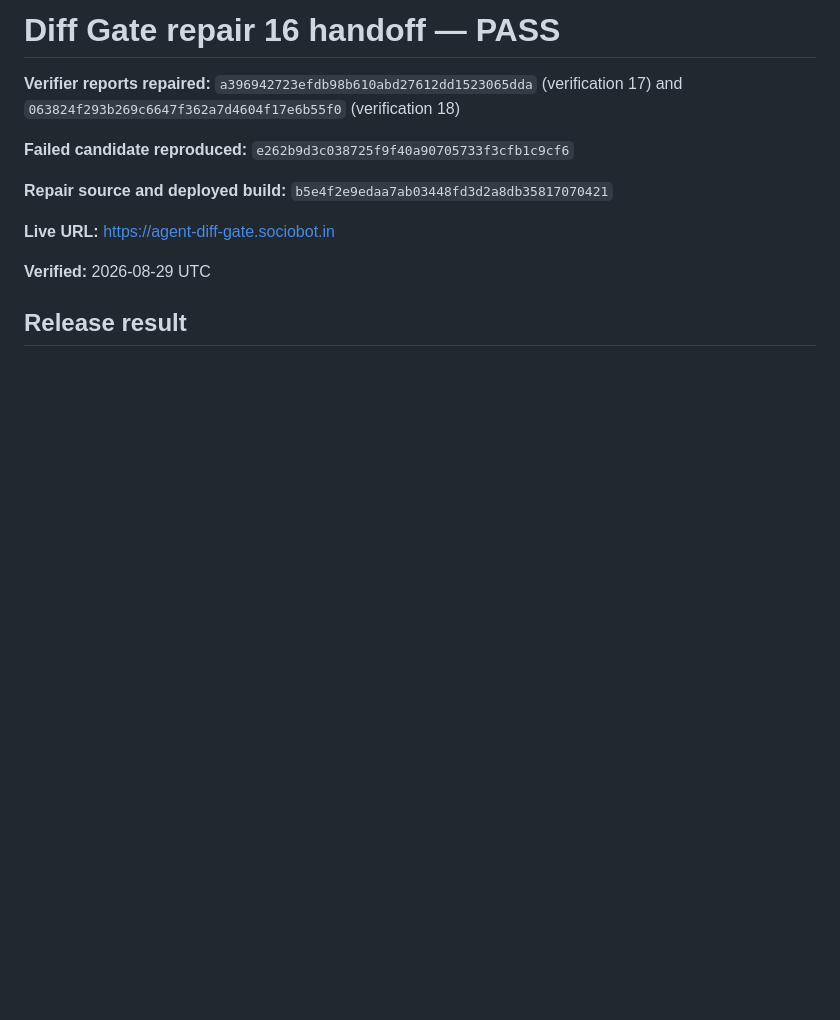
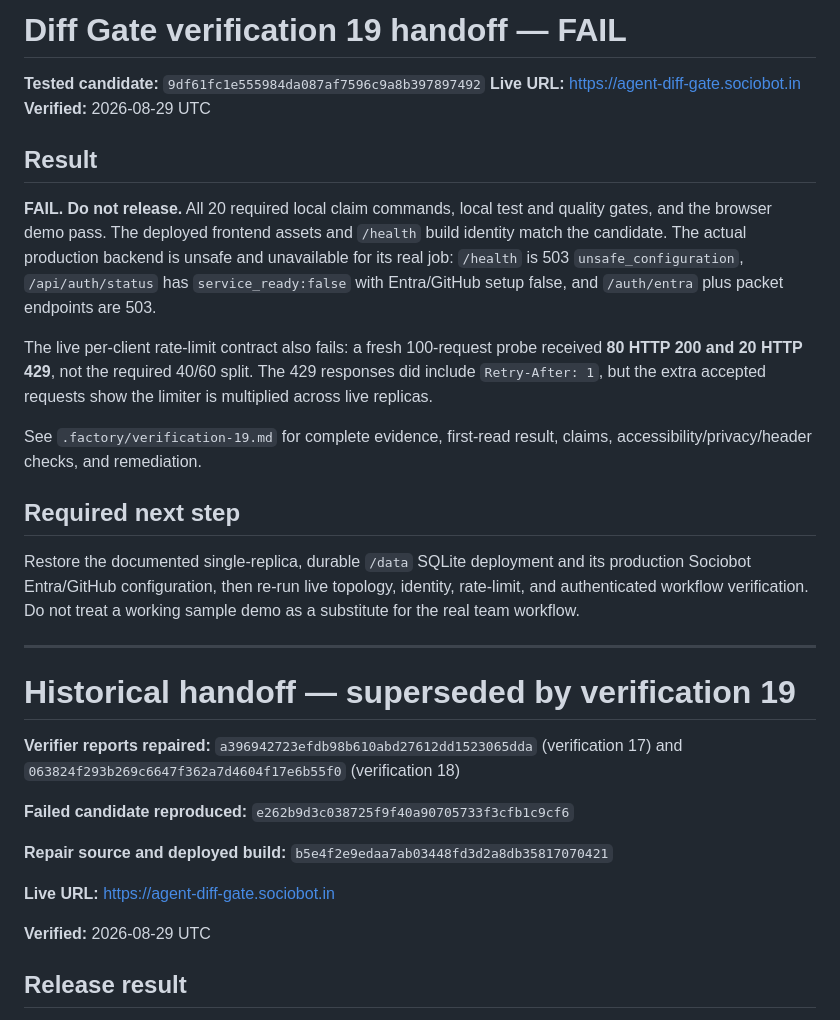
Before and after one commit to B-Divyesh/sf-agent-diff-gate, a Markdown page: .factory/handoff.md, the part around the change. Rendered like a GitHub page; blank space fills up the shorter version.

Commit message:
docs: record verification 19 failure

```diff
--- a/.factory/handoff.md
+++ b/.factory/handoff.md
@@ -1,4 +1,24 @@
-# Diff Gate repair 16 handoff — PASS
+# Diff Gate verification 19 handoff — FAIL
+
+**Tested candidate:** `9df61fc1e555984da087af7596c9a8b397897492`
+**Live URL:** <https://agent-diff-gate.sociobot.in>
+**Verified:** 2026-08-29 UTC
+
+## Result
+
+**FAIL. Do not release.** All 20 required local claim commands, local test and quality gates, and the browser demo pass. The deployed frontend assets and `/health` build identity match the candidate. The actual production backend is unsafe and unavailable for its real job: `/health` is 503 `unsafe_configuration`, `/api/auth/status` has `service_ready:false` with Entra/GitHub setup false, and `/auth/entra` plus packet endpoints are 503.
+
+The live per-client rate-limit contract also fails: a fresh 100-request probe received **80 HTTP 200 and 20 HTTP 429**, not the required 40/60 split. The 429 responses did include `Retry-After: 1`, but the extra accepted requests show the limiter is multiplied across live replicas.
+
+See `.factory/verification-19.md` for complete evidence, first-read result, claims, accessibility/privacy/header checks, and remediation.
+
+## Required next step
+
+Restore the documented single-replica, durable `/data` SQLite deployment and its production Sociobot Entra/GitHub configuration, then re-run live topology, identity, rate-limit, and authenticated workflow verification. Do not treat a working sample demo as a substitute for the real team workflow.
+
+---
+
+# Historical handoff — superseded by verification 19
 
 **Verifier reports repaired:** `a396942723efdb98b610abd27612dd1523065dda`
 (verification 17) and `063824f293b269c6647f362a7d4604f17e6b55f0`
```
Also changed, not shown: .factory/verification-19.md (added, +84 -0 lines).
